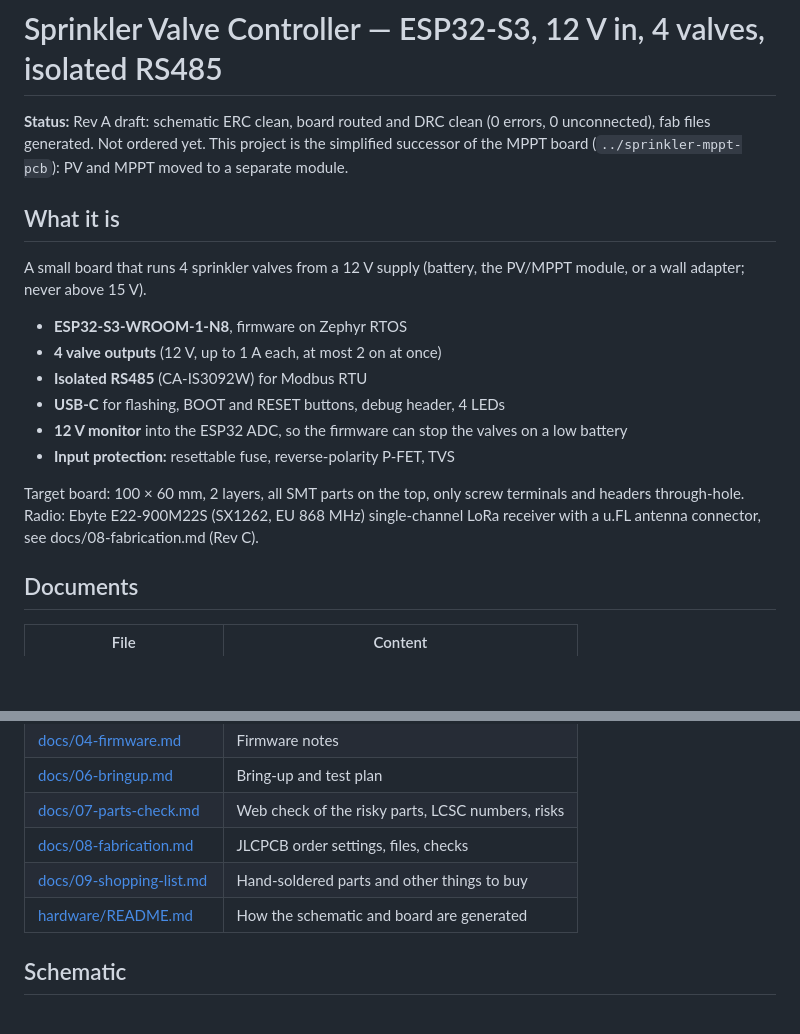
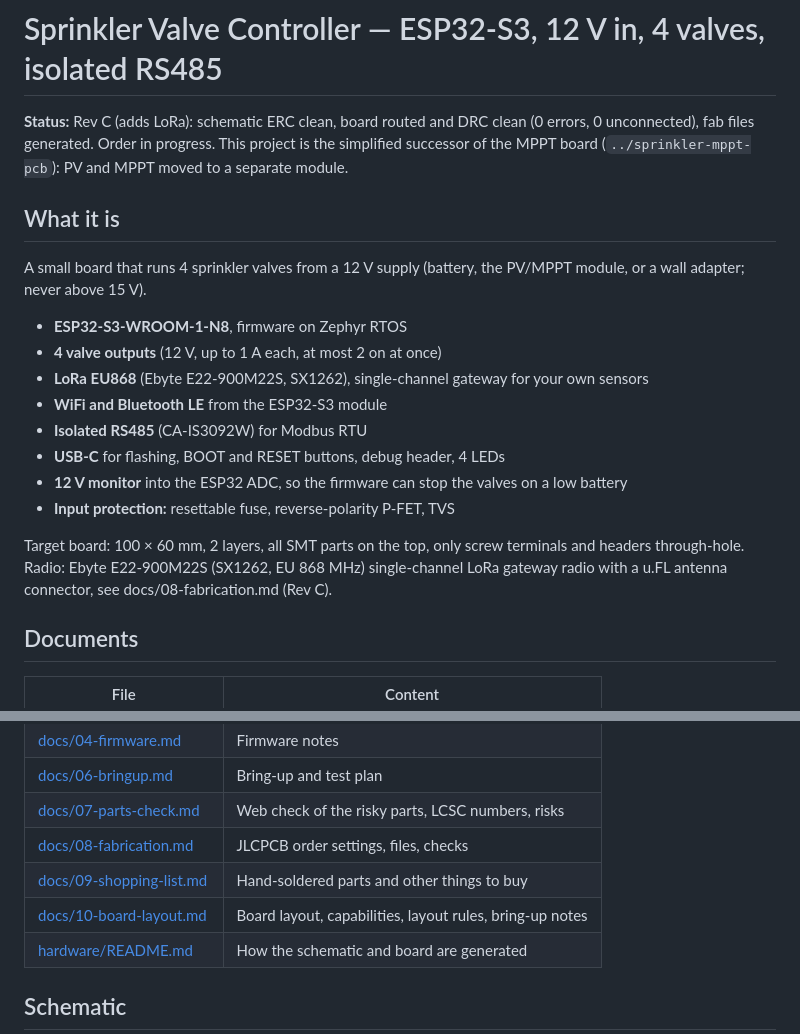
Before and after one commit to mtilocca/sprinkler-valve-controller, a Markdown page: README.md, 2 parts joined by grey strips. Drawn GitHub-style; blank space fills up the shorter version.

```diff
--- a/README.md
+++ b/README.md
@@ -1,6 +1,6 @@
 # Sprinkler Valve Controller — ESP32-S3, 12 V in, 4 valves, isolated RS485
 
-**Status:** Rev A draft: schematic ERC clean, board routed and DRC clean (0 errors, 0 unconnected), fab files generated. Not ordered yet. This project is the simplified successor of the MPPT board (`../sprinkler-mppt-pcb`): PV and MPPT moved to a separate module.
+**Status:** Rev C (adds LoRa): schematic ERC clean, board routed and DRC clean (0 errors, 0 unconnected), fab files generated. Order in progress. This project is the simplified successor of the MPPT board (`../sprinkler-mppt-pcb`): PV and MPPT moved to a separate module.
 
 ## What it is
 
@@ -8,13 +8,15 @@ A small board that runs 4 sprinkler valves from a 12 V supply (battery, the PV/M
 
 - **ESP32-S3-WROOM-1-N8**, firmware on Zephyr RTOS
 - **4 valve outputs** (12 V, up to 1 A each, at most 2 on at once)
+- **LoRa EU868** (Ebyte E22-900M22S, SX1262), single-channel gateway for your own sensors
+- **WiFi and Bluetooth LE** from the ESP32-S3 module
 - **Isolated RS485** (CA-IS3092W) for Modbus RTU
 - **USB-C** for flashing, BOOT and RESET buttons, debug header, 4 LEDs
 - **12 V monitor** into the ESP32 ADC, so the firmware can stop the valves on a low battery
 - **Input protection:** resettable fuse, reverse-polarity P-FET, TVS
 
 Target board: 100 × 60 mm, 2 layers, all SMT parts on the top, only screw terminals and headers through-hole.
-Radio: Ebyte E22-900M22S (SX1262, EU 868 MHz) single-channel LoRa receiver with a u.FL antenna connector, see docs/08-fabrication.md (Rev C).
+Radio: Ebyte E22-900M22S (SX1262, EU 868 MHz) single-channel LoRa gateway radio with a u.FL antenna connector, see docs/08-fabrication.md (Rev C).
 
 ## Documents
 
@@ -28,6 +30,7 @@ Radio: Ebyte E22-900M22S (SX1262, EU 868 MHz) single-channel LoRa receiver with
 | [docs/07-parts-check.md](docs/07-parts-check.md) | Web check of the risky parts, LCSC numbers, risks |
 | [docs/08-fabrication.md](docs/08-fabrication.md) | JLCPCB order settings, files, checks |
 | [docs/09-shopping-list.md](docs/09-shopping-list.md) | Hand-soldered parts and other things to buy |
+| [docs/10-board-layout.md](docs/10-board-layout.md) | Board layout, capabilities, layout rules, bring-up notes |
 | [hardware/README.md](hardware/README.md) | How the schematic and board are generated |
 
 ## Schematic
```
Also changed, not shown: other parts of README.md (+2 -2 lines), docs/10-board-layout.md (added, +76 -0 lines), docs/images/board-3d-top-revc.png (added).
